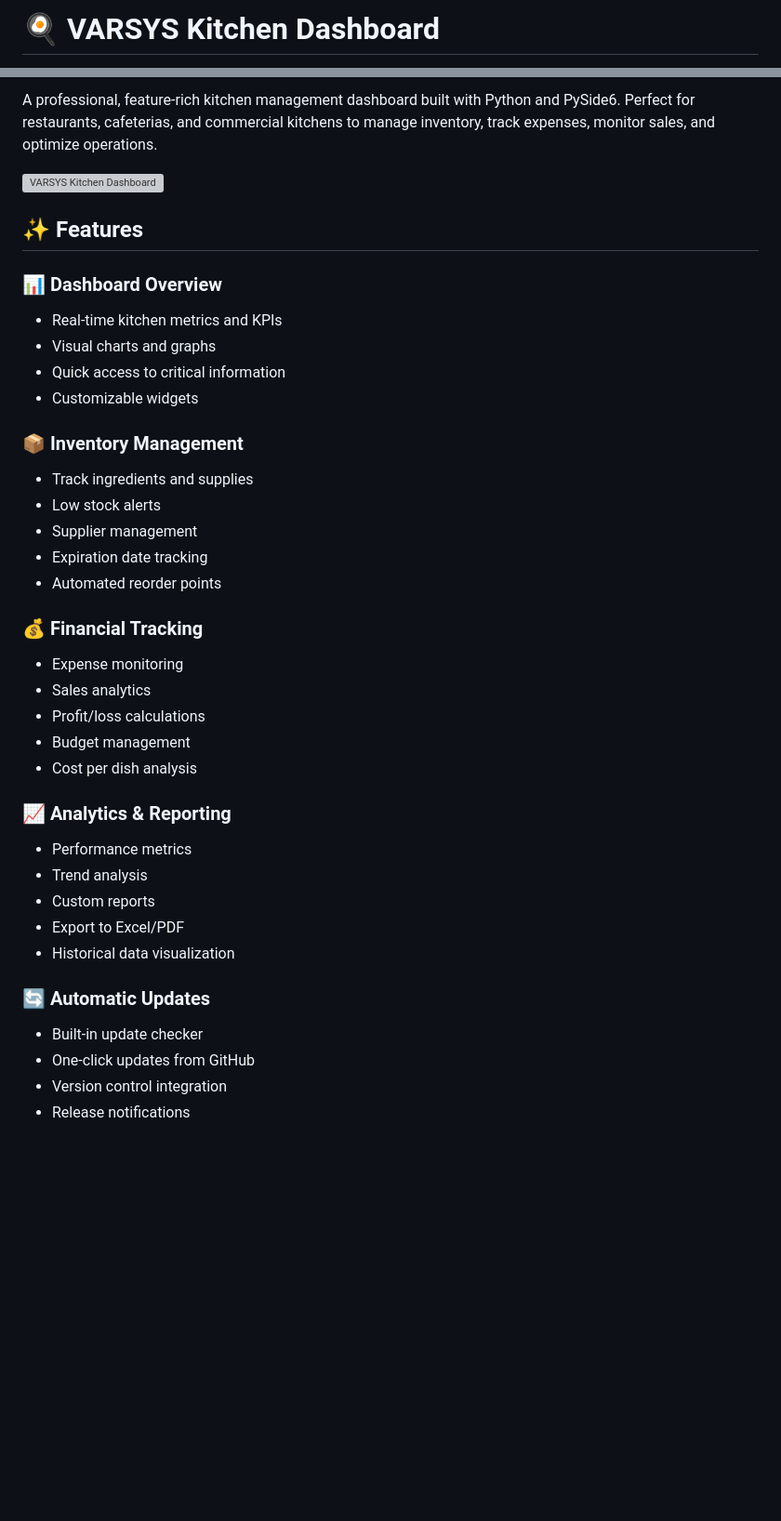
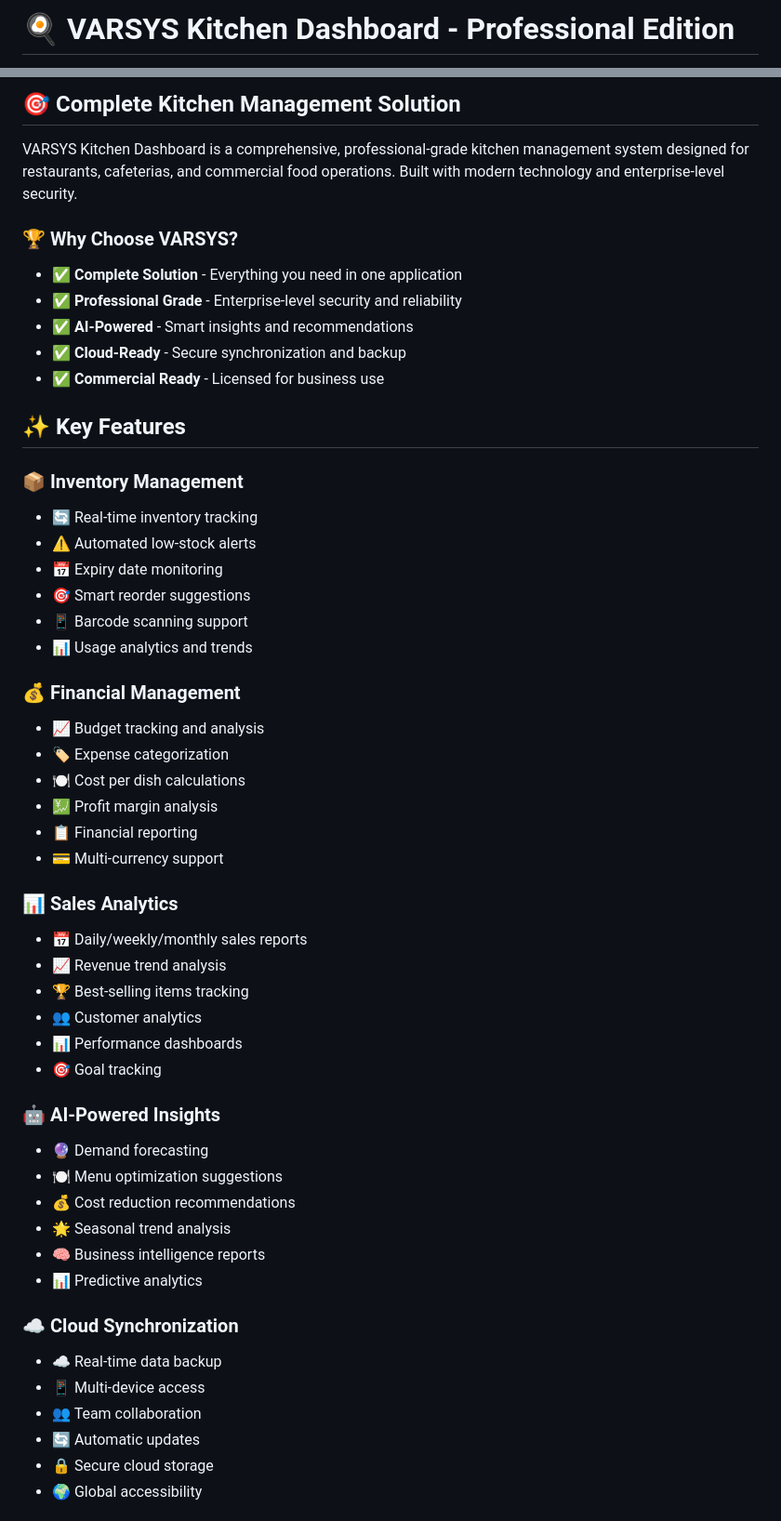
Before and after one commit to CodeCraftsman-Jr/VARSYS-Kitchen-Dashboard, a Markdown page: README.md, 2 parts joined by grey strips. Shown: that part at 93% size. Drawn GitHub-style; blank space fills up the shorter version; grey boxes are pictures that could not be loaded.

```diff
--- a/README.md
+++ b/README.md
@@ -1,2 +1,2 @@
-# 🍳 VARSYS Kitchen Dashboard
+# 🍳 VARSYS Kitchen Dashboard - Professional Edition
 
@@ -7,39 +8,54 @@
 
-A professional, feature-rich kitchen management dashboard built with Python and PySide6. Perfect for restaurants, cafeterias, and commercial kitchens to manage inventory, track expenses, monitor sales, and optimize operations.
+## 🎯 **Complete Kitchen Management Solution**
 
-![VARSYS Kitchen Dashboard](https://via.placeholder.com/800x400/667eea/ffffff?text=VARSYS+Kitchen+Dashboard)
+VARSYS Kitchen Dashboard is a comprehensive, professional-grade kitchen management system designed for restaurants, cafeterias, and commercial food operations. Built with modern technology and enterprise-level security.
 
-## ✨ Features
+### 🏆 **Why Choose VARSYS?**
+- ✅ **Complete Solution** - Everything you need in one application
+- ✅ **Professional Grade** - Enterprise-level security and reliability
+- ✅ **AI-Powered** - Smart insights and recommendations
+- ✅ **Cloud-Ready** - Secure synchronization and backup
+- ✅ **Commercial Ready** - Licensed for business use
 
-### 📊 **Dashboard Overview**
-- Real-time kitchen metrics and KPIs
-- Visual charts and graphs
-- Quick access to critical information
-- Customizable widgets
+## ✨ **Key Features**
 
 ### 📦 **Inventory Management**
-- Track ingredients and supplies
-- Low stock alerts
-- Supplier management
-- Expiration date tracking
-- Automated reorder points
+- 🔄 Real-time inventory tracking
+- ⚠️ Automated low-stock alerts
+- 📅 Expiry date monitoring
+- 🎯 Smart reorder suggestions
+- 📱 Barcode scanning support
+- 📊 Usage analytics and trends
 
-### 💰 **Financial Tracking**
-- Expense monitoring
-- Sales analytics
-- Profit/loss calculations
-- Budget management
-- Cost per dish analysis
+### 💰 **Financial Management**
+- 📈 Budget tracking and analysis
+- 🏷️ Expense categorization
+- 🍽️ Cost per dish calculations
+- 💹 Profit margin analysis
+- 📋 Financial reporting
+- 💳 Multi-currency support
 
-### 📈 **Analytics & Reporting**
-- Performance metrics
-- Trend analysis
-- Custom reports
-- Export to Excel/PDF
-- Historical data visualization
+### 📊 **Sales Analytics**
+- 📅 Daily/weekly/monthly sales reports
+- 📈 Revenue trend analysis
+- 🏆 Best-selling items tracking
+- 👥 Customer analytics
+- 📊 Performance dashboards
+- 🎯 Goal tracking
 
-### 🔄 **Automatic Updates**
-- Built-in update checker
-- One-click updates from GitHub
-- Version control integration
-- Release notifications
+### 🤖 **AI-Powered Insights**
+- 🔮 Demand forecasting
+- 🍽️ Menu optimization suggestions
+- 💰 Cost reduction recommendations
+- 🌟 Seasonal trend analysis
+- 🧠 Business intelligence reports
+- 📊 Predictive analytics
+
+### ☁️ **Cloud Synchronization**
+- ☁️ Real-time data backup
+- 📱 Multi-device access
+- 👥 Team collaboration
+- 🔄 Automatic updates
+- 🔒 Secure cloud storage
+- 🌍 Global accessibility
+
```
Also changed, not shown: other parts of README.md (+30 -4 lines).
